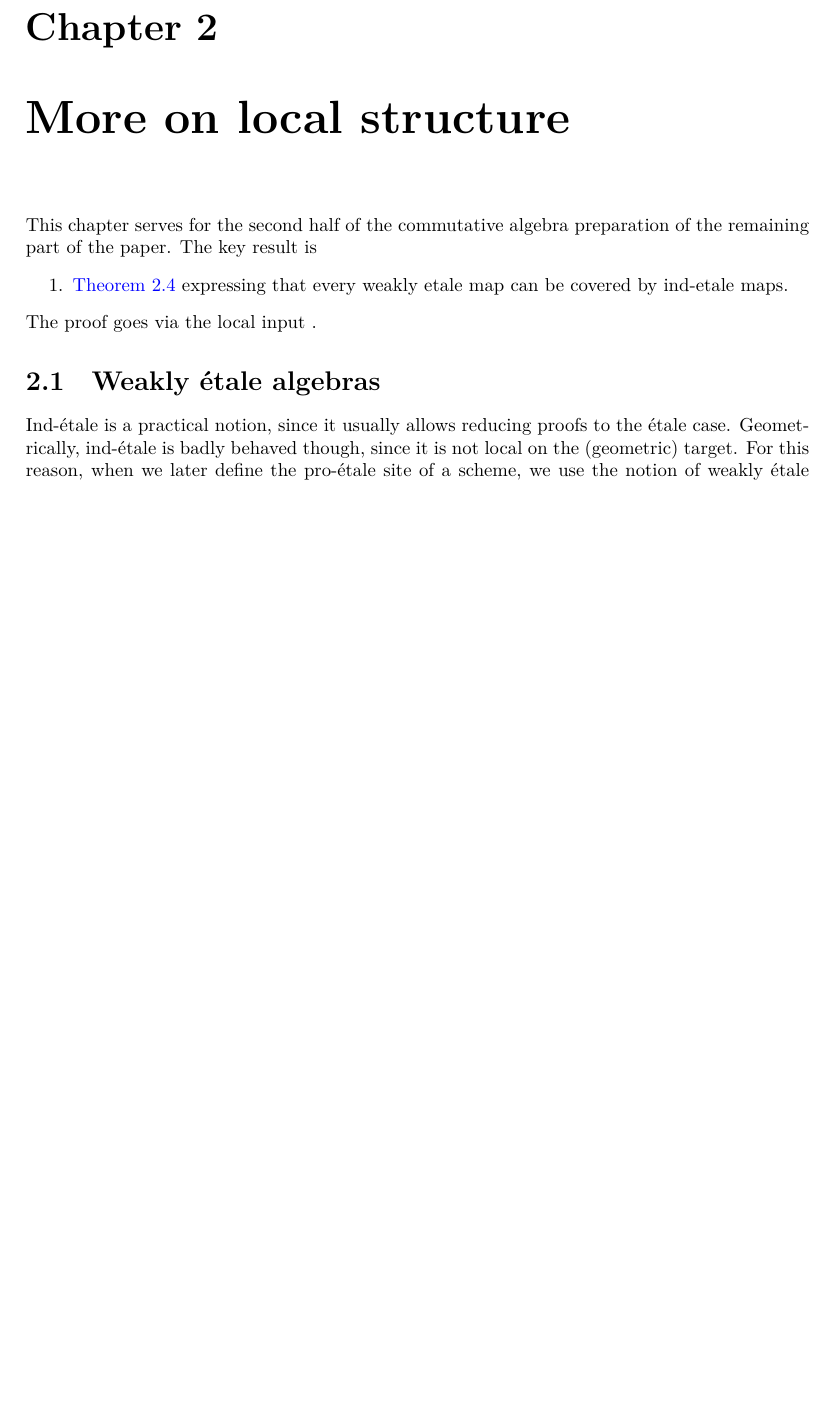
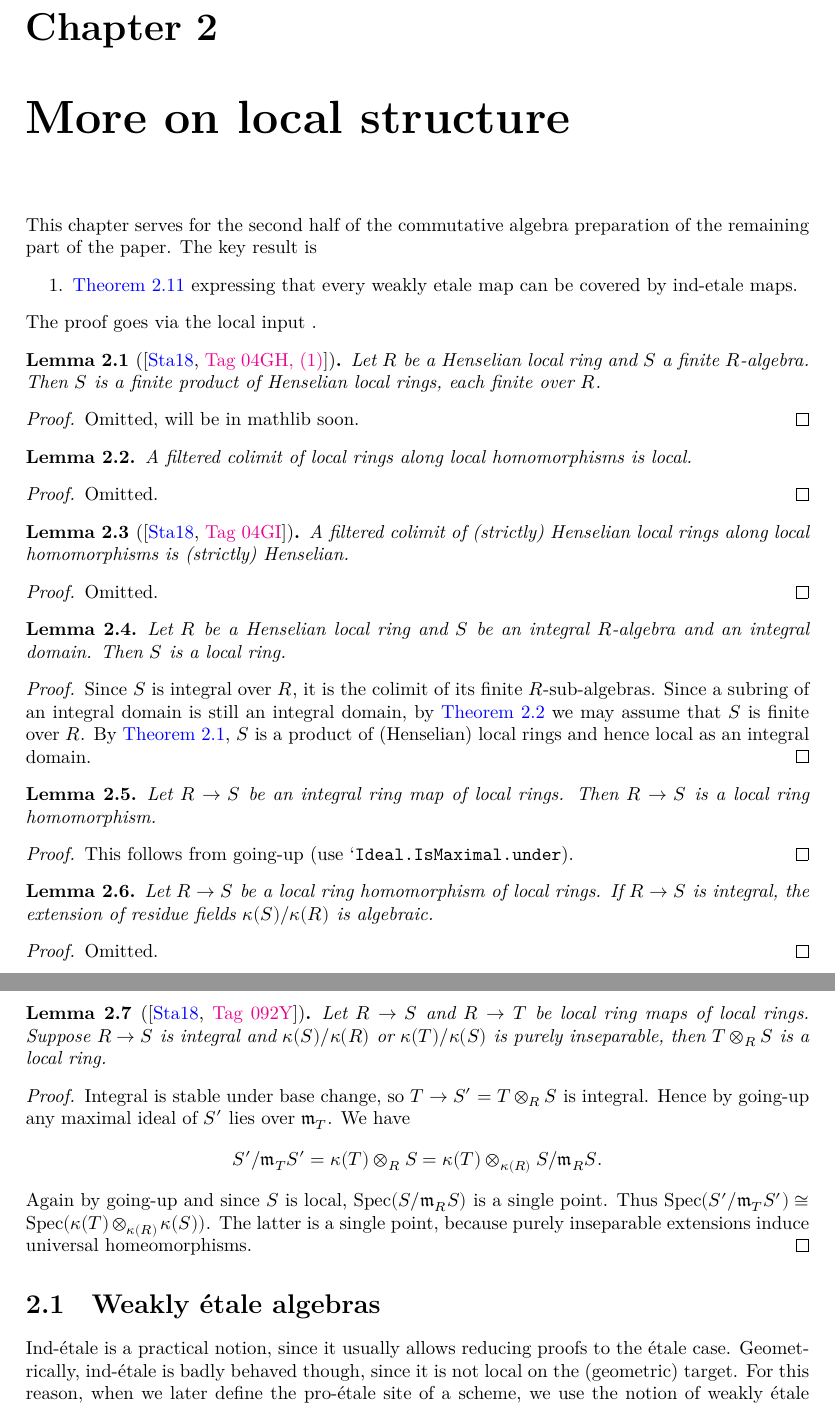
Before and after one commit to chrisflav/proetale, a LaTeX document (blueprint/src/print.tex, which reads blueprint/src/chapters/more-on-local-structure.tex): part of page 27 of 39 before the commit and two parts of pages 27 and 28 of 39 after it, the two joined at a grey line, cut so that both start at the same text, the shorter picture padded with empty space. Compiled offline with XeLaTeX.

Commit message:
integral extensions of henselian rings etc.

```diff
--- a/blueprint/src/chapters/more-on-local-structure.tex
+++ b/blueprint/src/chapters/more-on-local-structure.tex
@@ -5,6 +5,86 @@ This chapter serves for the second half of the commutative algebra preparation o
   \item \Cref{thm:weakly-etale-ind-etale} expressing that every weakly etale map can be covered by ind-etale maps.
 \end{enumerate}
 The proof goes via the local input \label{weakly-etale-over-sh}.
+
+\begin{lemma}[{\cite[\href{https://stacks.math.columbia.edu/tag/04GH}{Tag 04GH, (1)}]{stacks-project}}]
+    Let $R$ be a Henselian local ring and $S$ a finite $R$-algebra. Then $S$ is
+    a finite product of Henselian local rings, each finite over $R$.
+    \label{lemma:finite-over-henselian-local}
+\end{lemma}
+
+\begin{proof}
+    Omitted, will be in mathlib soon.
+\end{proof}
+
+\begin{lemma}
+    A filtered colimit of local rings along local homomorphisms is local.
+    \label{lemma:colimit-local}
+\end{lemma}
+
+\begin{proof}
+    Omitted.
+\end{proof}
+
+\begin{lemma}[{\cite[\href{https://stacks.math.columbia.edu/tag/04GI}{Tag 04GI}]{stacks-project}}]
+    A filtered colimit of (strictly) Henselian local rings along local homomorphisms is
+    (strictly) Henselian.
+    \label{lemma:colimit-henselian-local}
+\end{lemma}
+
+\begin{proof}
+    Omitted.
+\end{proof}
+
+\begin{lemma}
+    Let $R$ be a Henselian local ring and $S$ be an integral $R$-algebra and an integral domain.
+    Then $S$ is a local ring.
+    \label{lemma:henselian-local-integral-local}
+\end{lemma}
+
+\begin{proof}
+    Since $S$ is integral over $R$, it is the colimit of its finite $R$-sub-algebras. Since
+    a subring of an integral domain is still an integral domain, by \Cref{lemma:colimit-local} we
+    may assume that $S$ is finite over $R$.
+    By \Cref{lemma:finite-over-henselian-local}, $S$ is a product of (Henselian) local rings and hence
+    local as an integral domain.
+\end{proof}
+
+\begin{lemma}
+    Let $R \to S$ be an integral ring map of local rings. Then $R \to S$ is a local ring homomorphism.
+    \label{lemma:integral-local-hom}
+\end{lemma}
+
+\begin{proof}
+    This follows from going-up (use `\verb`Ideal.IsMaximal.under`).
+\end{proof}
+
+\begin{lemma}
+    Let $R \to S$ be a local ring homomorphism of local rings. If $R \to S$ is integral,
+    the extension of residue fields $\kappa(S) / \kappa(R)$ is algebraic.
+    \label{lemma:integral-local-algebraic-residue-field}
+\end{lemma}
+
+\begin{proof}
+    Omitted.
+\end{proof}
+
+\begin{lemma}[{\cite[\href{https://stacks.math.columbia.edu/tag/092Y}{Tag 092Y}]{stacks-project}}]
+    Let $R \to S$ and $R \to T$ be local ring maps of local rings. Suppose
+    $R \to S$ is integral and $\kappa(S) / \kappa(R)$ or $\kappa(T) / \kappa(S)$
+    is purely inseparable, then $T \otimes_{R} S$ is a local ring.
+    \label{lemma:tensorprod-local-purely-inseparable}
+\end{lemma}
+
+\begin{proof}
+    Integral is stable under base change, so $T \to S' = T \otimes_{R} S$ is integral. Hence by going-up
+    any maximal ideal of $S'$ lies over $\mathfrak{m}_T$. We have
+    \[
+        S' / \mathfrak{m}_T S' = \kappa(T) \otimes_{R} S = \kappa(T) \otimes_{\kappa(R)} S / \mathfrak{m}_R S
+    .\] Again by going-up and since $S$ is local, $\spec{S / \mathfrak{m}_R S}$ is
+    a single point. Thus $\spec{S' / \mathfrak{m}_T S'} \cong \spec{\kappa(T) \otimes_{\kappa(R)} \kappa(S)}$.
+    The latter is a single point, because purely inseparable extensions induce
+    universal homeomorphisms.
+\end{proof}
 
 \section{Weakly étale algebras}
 
```
